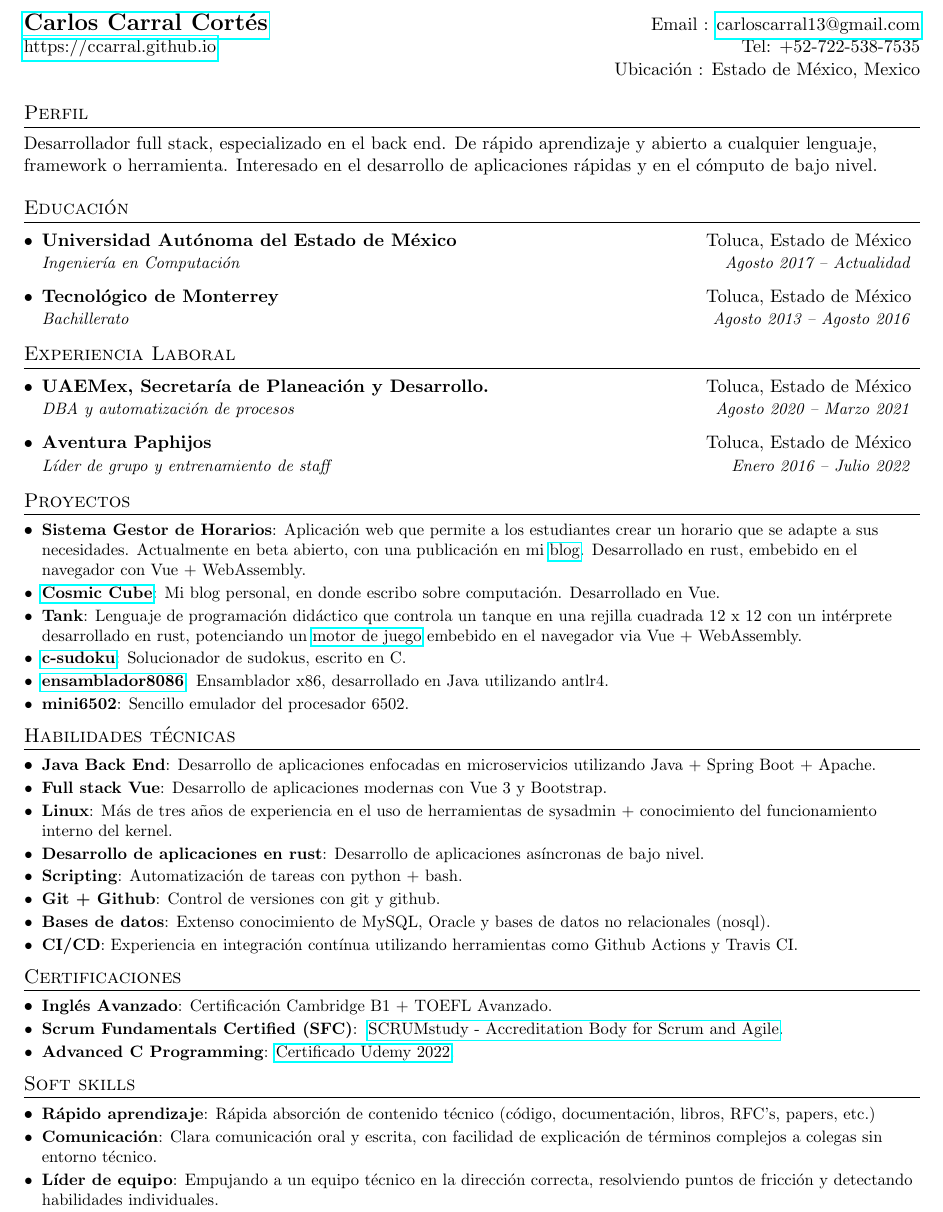
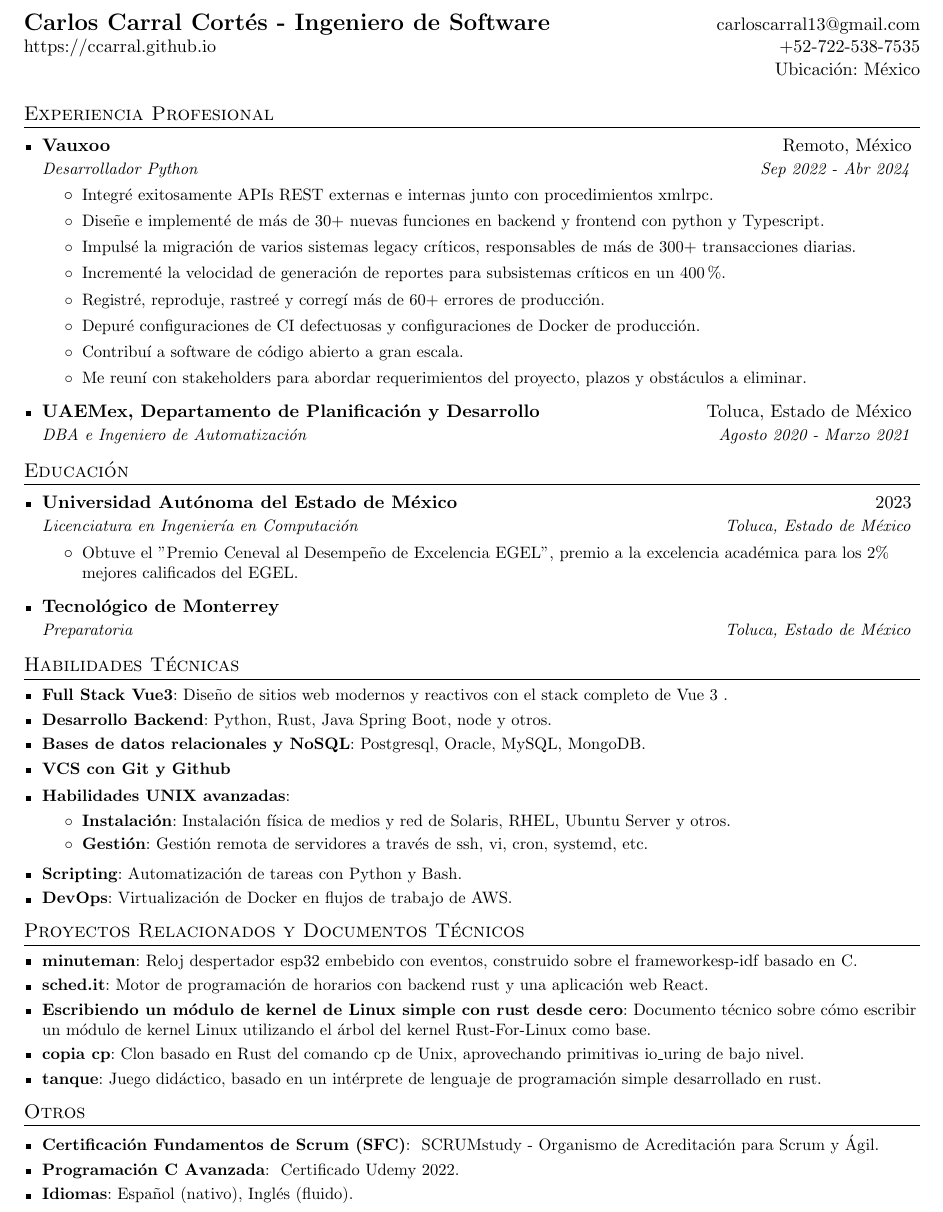
Before and after one commit to ccarral/resume, a LaTeX CV (resume_es.tex): part of the page, cut so that both start at the same text. Compiled offline with pdfLaTeX.

Commit message:
Resume 05/07/24

```diff
--- a/resume_es.tex
+++ b/resume_es.tex
@@ -76,6 +86,7 @@
 }
 
 \newcommand{\resumeSubItem}[2]{\resumeItem{#1}{#2}\vspace{-4pt}}
+\newcommand{\resumeSubItemAtom}[1]{\resumeItemAtom{#1}\vspace{-4pt}}
 
 \renewcommand{\labelitemii}{$\circ$}
 
@@ -85,180 +96,129 @@
 \newcommand{\resumeItemListEnd}{\end{itemize}\vspace{-5pt}}
 
 %-------------------------------------------
-%%%%%%  CV STARTS HERE  %%%%%%%%%%%%%%%%%%%%%%%%%%%%
-
+%%%%%%  CV COMIENZA AQUÍ  %%%%%%%%%%%%%%%%%%%%%%%%%%%%
 
 \begin{document}
 
-%----------HEADING-----------------
+%----------ENCABEZADO-----------------
 \begin{tabular*}{\textwidth}{l@{\extracolsep{\fill}}r}
-  \textbf{\href{https://github.com/ccarral}{\Large Carlos Carral Cortés}} & Email : \href{mailto:carloscarral13@gmail.com}{carloscarral13@gmail.com}\\
-  \href{https://ccarral.github.io}{https://ccarral.github.io} & Tel: +52-722-538-7535 \\
-    & Ubicación : Estado de México, Mexico
+	\textbf{\href{https://www.linkedin.com/in/carlos-carral-b668371a2}{\Large Carlos Carral Cortés - Ingeniero de Software}} & \href{mailto:carloscarral13@gmail.com}{carloscarral13@gmail.com}\\
+	\href{https://ccarral.github.io}{https://ccarral.github.io} & +52-722-538-7535 \\
+	& Ubicación: México
 \end{tabular*}
 
-\section{Perfil}
-Desarrollador full stack, especializado en el back end. De rápido
-aprendizaje y abierto a
-cualquier lenguaje, framework o herramienta. Interesado en el desarrollo de
-aplicaciones rápidas y en el cómputo de bajo nivel.
+% \vspace{20pt}
+% \section{Perfil}
+% Desarrollador con experiencia en herramientas populares de desarrollo front-end y back-end como python, java y javascript frameworks.
+% Experimentado en flujos de desarrollo avanzados con Docker/Kubernetes con Redhat Quay.
+% Experimentado en desarrollo embebido con C y rust.
+% Flujos de desarrollo avanzados con git, github y gitlab.
 
-%-----------EDUCATION-----------------
-\section{Educación}
-  \resumeSubHeadingListStart
-    \resumeSubheading
-      {Universidad Autónoma del Estado de México}{Toluca, Estado de México}
-      {Ingeniería en Computación}{Agosto 2017 -- Actualidad}
-    \resumeSubheading
-      {Tecnológico de Monterrey}{Toluca, Estado de México}
-      {Bachillerato}{Agosto 2013 -- Agosto 2016}
-  \resumeSubHeadingListEnd
+%-----------EXPERIENCIA-----------------
+\section{Experiencia Profesional}
+\resumeSubHeadingListStart
+\resumeSubheading{Vauxoo}{Remoto, México}
+{Desarrollador Python}{Sep 2022 - Abr 2024}
+\resumeItemListStart
+% \resumeItem{Desarrollo en Python y javascript}
+% {Desarrollo de un motor de programación basado en rust que asigna recursos de tiempo y condiciones fisicas a las ubicaciones.}
+% \resumeItem{Programación asíncrona}
+% {Programación asíncrona utilizando el tiempo de ejecución Tokio para aplicaciones de producción.}
+\resumeItemAtom{Integré exitosamente APIs REST externas e internas junto con procedimientos xmlrpc.}
+% \resumeItemAtom{Desarrollo y entrega de software que maneje datos sin procesar CSV y XLS.}
+\resumeItemAtom{Diseñe e implementé de más de 30+ nuevas funciones en backend y frontend con python y Typescript.}
+\resumeItemAtom{Impulsé la migración de varios sistemas legacy críticos, responsables de más de 300+ transacciones diarias.}
+\resumeItemAtom{Incrementé la velocidad de generación de reportes para subsistemas críticos en un 400\%.}
+\resumeItemAtom{Registré, reproduje, rastreé y corregí más de 60+ errores de producción.}
+\resumeItemAtom{Depuré configuraciones de CI defectuosas y configuraciones de Docker de producción.}
+\resumeItemAtom{Contribuí a software de código abierto a gran escala.}
+\resumeItemAtom{Me reuní con stakeholders para abordar requerimientos del proyecto, plazos y obstáculos a eliminar.}
+\resumeItemListEnd
 
-%-----------EXPERIENCE-----------------
-\section{Experiencia Laboral}
-  \resumeSubHeadingListStart
-    \resumeSubheading{UAEMex, Secretaría de Planeación y Desarrollo.}{Toluca, Estado de México}
-      {DBA y automatización de procesos}{Agosto 2020 -- Marzo 2021}
-    \resumeSubheading{Aventura Paphijos}{Toluca, Estado de México}
-      {Líder de grupo y entrenamiento de staff}{Enero 2016 -- Julio 2022}
-      % \resumeItemListStart
-        % \resumeItem{Tensorflow}
-          % {TensorFlow is an open source software library for numerical computation using data flow graphs; primarily used for training deep learning models. Worked on APIs and performance for training models on Tensor Processing Units (TPU).}
-        % \resumeItem{Apache Beam}
-          % {Apache Beam is a unified model for defining both batch and streaming data-parallel processing pipelines, as well as a set of language-specific SDKs for constructing pipelines and runners.}
-      % \resumeItemListEnd
-
-% --------Multiple Positions Heading------------
-%    \resumeSubSubheading
-%     {Software Engineer I}{Oct 2014 - Sep 2016}
-%     \resumeItemListStart
-%        \resumeItem{Apache Beam}
-%          {Apache Beam is a unified model for defining both batch and streaming data-parallel processing pipelines}
-%     \resumeItemListEnd
-%    \resumeSubHeadingListEnd
-%-------------------------------------------
-
-    % \resumeSubheading
-      % {Coursera}{Mountain View, CA}
-      % {Senior Software Engineer}{Jan 2014 - Oct 2016}
-      % \resumeItemListStart
-        % \resumeItem{Notifications}
-          % {Service for sending email, push and in-app notifications. Involved in features such as delivery time optimization, tracking, queuing and A/B testing. Built an internal app to run batch campaigns for marketing etc.}
-        % \resumeItem{Nostos}
-          % {Bulk data processing and injection service from Hadoop to Cassandra and provides a thin REST layer on top for serving offline computed data online.}
-        % \resumeItem{Workflows}
-          % {Dataduct an open source workflow framework to create and manage data pipelines leveraging reusables patterns to expedite developer productivity.}
-        % \resumeItem{Data Collection}
-          % {Designed the internal survey and crowd sourcing platform which allowed for creating various tasks for crowd sourcing or embedding surveys across the Coursera platform.}
-        % \resumeItem{Dev Environment}
-          % {Analytics environment based on docker and AWS, standardized the python and R dependencies. Wrote the core libraries that are shared by all data scientists.}
-        % \resumeItem{Data Warehousing}
-          % {Setup, schema design and management of Amazon Redshift. Built an internal app for access to the data using a web interface. Dataduct integration for daily ETL injection into Redshift.}
-        % \resumeItem{Recommendations}
-          % {Core service for all recommendation systems at Coursera, currently used on the homepage and throughout the content discovery process. Worked on both offline training and online serving.}
-        % \resumeItem{Content Discovery}
-          % {Improved content discovery by building a new onboarding experience on coursera. Using this to personalize the search and browse experience. Also worked on ranking and indexing improvements.}
-        % \resumeItem{Course Dashboards}
-          % {Instructor dashboards and learner surveying tools, which helped instructors run their class better by providing data on Assignments and Learner Activity.}
-      % \resumeItemListEnd
-
-    % \resumeSubheading
-      % {Lucena Research}{Atlanta, GA}
-      % {Data Scientist}{Summer 2012 and 2013}
-      % \resumeItemListStart
-        % \resumeItem{Portfolio Management}
-          % {Created models for portfolio hedging,  portfolio optimization and price forecasting. Also creating a strategy backtesting engine used for simulating and backtesting strategies.}
-        % \resumeItem{QuantDesk}
-          % {Python backend for a web application used by hedge fund managers for portfolio management.}
-      % \resumeItemListEnd
-
-    % \resumeSubheading
-      % {Georgia Institute of Technology}{Atlanta, GA}
-      % {Research and Teaching Assistant}{Jan 2012 - Dec 2013}
-      % \resumeItemListStart
-        % \resumeItem{Research Assistant - Machine Learning}
-          % {Research on machine learning for portfolio hedging and replication algorithms. Modeling low-risk \& continuous-return strategies. Developed the python library QSTK.}
-        % \resumeItem{Teaching Assistant - Computational Investing}
-          % {The online course on Coursera, had more than 100,000 students enrolled. It was featured on the 11 Alive News and the Atlanta Journal Constitution. Involved in creating assignment, exams and conducting recitation sessions. Also taught the on-campus version of the course.}
- % \resumeItemListEnd
-
+\resumeSubheading{UAEMex, Departamento de Planificación y Desarrollo}{Toluca, Estado de México}
+{DBA e Ingeniero de Automatización}{Agosto 2020 - Marzo 2021}
 \resumeSubHeadingListEnd
 
-
-%-----------PROJECTS-----------------
-\section{Proyectos}
-  \resumeSubHeadingListStart
-    % \resumeSubItem{Sly Proxy}
-      % {Multi target, dynamic TCP proxy using Rust + Tokio for the back end, listening on a single port and
-      % choosing from a multitude of targets thanks to eBPF programming.}
-    \resumeSubItem{Sistema Gestor de Horarios}
-      {Aplicación web que permite a los estudiantes crear un horario que
-      se adapte a sus necesidades. Actualmente en beta abierto, con una
-      publicación en mi
-      \href{https://ccarral.github.io/en/projects/schedule-creator/}{blog}. Desarrollado en rust, embebido en el
-      navegador con Vue + WebAssembly.}
-    \resumeSubItem{\href{https://ccarral.github.io/en}{Cosmic Cube}}
-      {Mi blog personal, en donde escribo sobre computación. Desarrollado en Vue.}
-    \resumeSubItem{Tank}
-      {Lenguaje de programación didáctico que controla un tanque en una
-      rejilla cuadrada 12 x 12 con un intérprete desarrollado en rust,
-      potenciando un \href{https://github.com/ccarral/tank-engine}{motor de juego} embebido en el navegador
-      via Vue + WebAssembly.}
-    \resumeSubItem{\href{https://github.com/ccarral/c-sudoku}{c-sudoku}}
-      {Solucionador de sudokus, escrito en C.}
-    \resumeSubItem{\href{https://github.com/ccarral/ensamblador8086}{ensamblador8086}}
-      {Ensamblador x86, desarrollado en Java utilizando antlr4.}
-    \resumeSubItem{mini6502}
-      {Sencillo emulador del procesador 6502.}
-  \resumeSubHeadingListEnd
-
-
-% --------PROGRAMMING SKILLS------------
-\section{Habilidades técnicas}
- \resumeSubHeadingListStart
-  \resumeSubItem{Java Back End}{Desarrollo de aplicaciones enfocadas en
-  microservicios utilizando Java + Spring Boot + Apache.}
-  \resumeSubItem{Full stack Vue}{Desarrollo de aplicaciones modernas con
-  Vue 3 y Bootstrap.}
-  \resumeSubItem{Linux}{Más de tres años de experiencia en el uso de
-  herramientas de sysadmin + conocimiento del funcionamiento interno del
-  kernel.}
-  \resumeSubItem{Desarrollo de aplicaciones en rust}{Desarrollo de
-  aplicaciones asíncronas de bajo nivel.}
-  \resumeSubItem{Scripting}{Automatización de tareas con python + bash.}
-  \resumeSubItem{Git + Github}{Control de versiones con git y github.}
-  \resumeSubItem{Bases de datos}{Extenso conocimiento de MySQL, Oracle y
-  bases de datos no relacionales (nosql).}
-  \resumeSubItem{CI/CD}{Experiencia en integración contínua utilizando
-  herramientas como Github Actions y Travis CI.}
+%-----------EDUCACIÓN-----------------
+\section{Educación}
+\resumeSubHeadingListStart
+\resumeSubheading
+{Universidad Autónoma del Estado de México}{2023}
+{Licenciatura en Ingeniería en Computación}{Toluca, Estado de México}
+    \resumeItemListStart
+    \resumeItemAtom{Obtuve el "Premio Ceneval al Desempeño de Excelencia EGEL", \href{https://reconocimiento.ceneval.edu.mx/busqueda-de-reconocimientos-2/?resultId=37772}{premio a la excelencia académica para los 2\% mejores calificados del EGEL.}}
+    \resumeItemListEnd
+\resumeSubheading
+{Tecnológico de Monterrey}{}
+{Preparatoria}{Toluca, Estado de México}
+\resumeSubHeadingListEnd
+% --------HABILIDADES TÉCNICAS------------
+\section{Habilidades Técnicas}
+\resumeSubHeadingListStart
+\resumeSubItem{Full Stack Vue3}{Diseño de sitios web modernos y reactivos con el stack completo de Vue 3 .}
+\resumeSubItem{Desarrollo Backend}{Python, Rust, Java Spring Boot, node y otros.}
+% \resumeSubItem{Desarrollo de pila completa}{Rust, Vue3, Python y Node}
+% \resumeSubItem{Desarrollo embebido}{Desarrollo orientado a eventos en placas ESP y STM de 64 bits.}
+    % \resumeItemListStart
+    % \resumeItemAtom{esp-idf}
+    % \resumeItemAtom{Arduino}
+    % \resumeItemAtom{Micropython}
+    % \resumeItemListEnd
+\resumeSubItem{Bases de datos relacionales y NoSQL}{Postgresql, Oracle, MySQL, MongoDB.}
+\resumeSubItemAtom{\textbf{VCS con Git y Github}}
+% \resumeSubItem{WASM}{Implementación de backends totalmente integrados en el
+	% DOM con una pila de Rust +
+	% wasm-pack + Vue 3.}
+\resumeSubItem{Habilidades UNIX avanzadas}{}
+    \resumeItemListStart
+    \resumeItem{Instalación}{Instalación física de medios y red de Solaris, RHEL, Ubuntu Server y otros.}
+    \resumeItem{Gestión}{Gestión remota de servidores a través de ssh, vi, cron, systemd, etc.}
+    \resumeItemListEnd
+\resumeSubItem{Scripting}{Automatización de tareas con Python y Bash.}
+\resumeSubItem{DevOps}{Virtualización de Docker en flujos de trabajo de AWS.}
 \resumeSubHeadingListEnd
 
-% --------CERTIFICATIONS------------
-\section{Certificaciones}
- \resumeSubHeadingListStart
-  \resumeSubItem{Inglés Avanzado}{Certificación Cambridge B1 + TOEFL
-  Avanzado.}
-  \resumeSubItem{Scrum Fundamentals Certified (SFC)}{
-  \href{https://www.scrumstudy.com/certification/verify?type=SFC&number=931455}{SCRUMstudy - Accreditation Body for Scrum and Agile}.}
-  \resumeSubItem{Advanced C
-  Programming}{\href{https://ude.my/UC-0dadf9b3-11ae-4f4d-8a76-6f1aa45b2b53/}{Certificado Udemy
-  2022}.}
- \resumeSubHeadingListEnd
-%-------------------------------------------
+%-----------PROYECTOS-----------------
+\section{Proyectos Relacionados y Documentos Técnicos}
+\resumeSubHeadingListStart
+\resumeSubItem{\href{https://github.com/ccarral/minuteman}{minuteman}}
+{Reloj despertador esp32 embebido con eventos, construido sobre el framework\href{https://github.com/espressif/esp-idf}{esp-idf} basado en C.}
+\resumeSubItem{\href{https://ccarral.github.io/schedit-client/?pools=https://ccarral.github.io/schedit-client/files/plantillaA.csv}{sched.it}}
+{Motor de programación de horarios con backend rust y una aplicación web React.}
+\resumeSubItem{\href{https://ccarral.github.io/en/projects/hello_world_kernel_module/}{Escribiendo
+		un módulo de kernel de Linux simple con rust desde cero}}{Documento técnico sobre cómo escribir un módulo de kernel Linux utilizando el
+	\href{https://github.com/Rust-for-Linux}{árbol del kernel Rust-For-Linux} como base.}
+\resumeSubItem{\href{https://github.com/ccarral/cp_liburing}{copia cp}}
+{Clon basado en Rust del comando cp de Unix, aprovechando primitivas io\_uring de bajo nivel.}
+\resumeSubItem{\href{https://github.com/ccarral/tank-vue}{tanque}}
+{Juego didáctico, basado en un intérprete de lenguaje de programación simple desarrollado en rust.}
+% \resumeSubItem{\href{https://ccarral.github.io/en/projects/freertos_and_tasks/}{Divertirse con FreeRTOS y primitivas de sincronización}}
+% {Análisis técnico sobre un verdadero bloqueo encontrado al programar con FreeRTOS.}
+% \resumeSubItem{\href{https://github.com/ccarral/sly-proxy}{sly-proxy}}
+% {Proxy TCP respaldado por eBPF escrito en rust asíncrono con Tokio + Tower}
+% \resumeSubItem{\href{https://github.com/ccarral/c-sudoku}{c-sudoku}}
+% {Solucionador de sudoku por retroceso desarrollado en C.}
+% \resumeSubItem{Tanque}
+% {Lenguaje de programación didáctico simple para manipular un tanque en un
+    % cuadrícula de 12 x 12, con un
+    % \href{https://github.com/ccarral/interprete-tanques}{intérprete} desarrollado en
+    % rust, impulsando un \href{https://github.com/ccarral/tank-engine}{motor de juego} \href{https://github.com/ccarral/tank-vue}{integrado en el navegador} a través de WASM + Vue.}
 
-\section{Soft skills}
- \resumeSubHeadingListStart
-  \resumeSubItem{Rápido aprendizaje}{Rápida absorción de contenido
-  técnico (código, documentación, libros, RFC's, papers, etc.)}
-  \resumeSubItem{Comunicación}{Clara comunicación oral y escrita, con
-  facilidad de explicación de términos complejos a colegas sin entorno
-  técnico.}
-  \resumeSubItem{Líder de equipo}{Empujando a un equipo técnico en la dirección
-  correcta, resolviendo puntos de fricción y detectando habilidades
-  individuales.}
- \resumeSubHeadingListEnd
+% \resumeSubItem{\href{https://github.com/ccarral/mini6502}{mini6502}}
+% {Biblioteca de emulación 6502 simple y ligera desarrollada en rust puro.}
+% \resumeSubItem{\href{https://github.com/ccarral/ensamblador8086}{ensamblador8086}}
+% {Mock ensamblador x86 de una pasada. Genera código para un subconjunto del conjunto de instrucciones x86.
+	% Implementado con antlr4.}
+\resumeSubHeadingListEnd
 
-
-
+% --------OTROS------------
+\section{Otros}
+\resumeSubHeadingListStart
+\resumeSubItem{Certificación Fundamentos de Scrum (SFC)}{
+	\href{https://www.scrumstudy.com/certification/verify?type=SFC&number=931455}{SCRUMstudy - Organismo de Acreditación para Scrum y Ágil}.}
+\resumeSubItem{Programación C Avanzada}{
+	\href{https://ude.my/UC-0dadf9b3-11ae-4f4d-8a76-6f1aa45b2b53/}{Certificado Udemy 2022}.}
+\resumeSubItem{Idiomas}{Español (nativo), Inglés (fluido).}
+\resumeSubHeadingListEnd
 %-------------------------------------------
 \end{document}
```
Also changed, not shown: resume_en.tex (+96 -145 lines), resume_es.tex (28 more changed lines).
